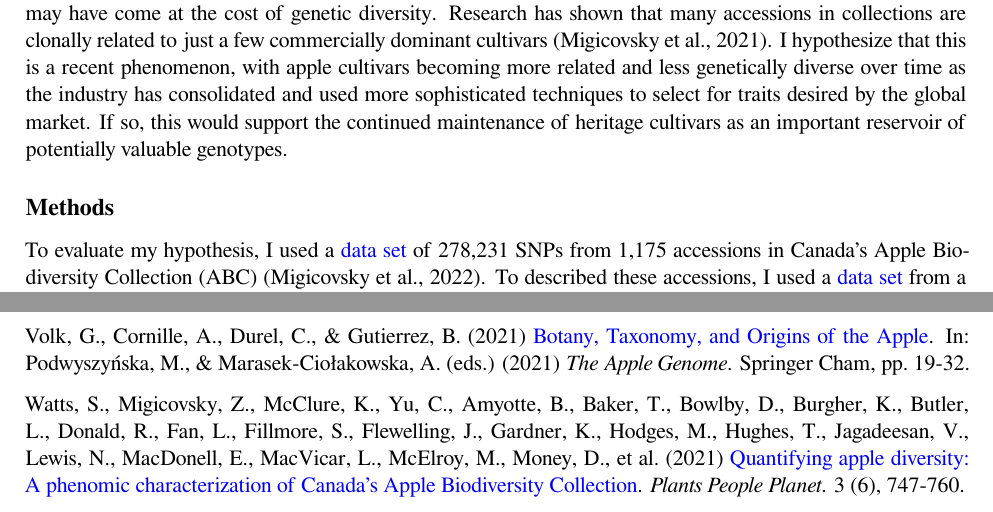
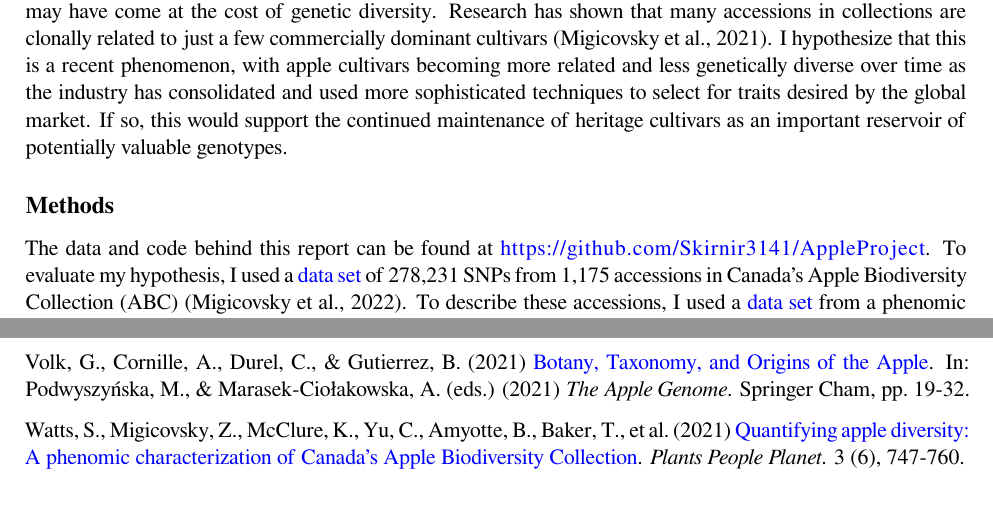
Before and after one commit to Skirnir3141/AppleProject, an R Markdown document (AppleProject.Rmd): two parts of pages 1 and 3 of 4, joined at a grey line, cut so that both start at the same text. The pictures show the output file AppleProject.pdf that the author committed with the source.

Commit message:
Adding link

````diff
--- a/AppleProject.Rmd
+++ b/AppleProject.Rmd
@@ -135,7 +135,7 @@ p3.log <- read.delim("./Data/Snps/p3_ibd.log")
 
 ```
 
-To evaluate my hypothesis, I used a [data set](https://datadryad.org/stash/dataset/doi:10.5061/dryad.zkh1893cd) of 278,231 SNPs from 1,175 accessions in Canada's Apple Biodiversity Collection (ABC) (Migicovsky et al., 2022). To described these accessions, I used a [data set](https://github.com/MylesLab/abc-phenomics) from a phenomic review of the ABC (Watts et al., 2022). I filtered accessions using `r substring(R.Version()$version.string, 1, 15)` to include only *M. domestica* with either a cultivation or a release year (earliest was used). Because SNP data did not account for non-diploids, I dropped triploids by using the het function in Plink v1.90 to estimate heterozygosity and filtering out high values (see PloidismExploration.R). This resulted in `r nrow(apple.p.metadata)` remaining accessions, which I split into three time periods -- 1800-1899, 1900-1959, and 1960-Present -- reflecting stages in apple industry development.
+The data and code behind this report can be found at https://github.com/Skirnir3141/AppleProject. To evaluate my hypothesis, I used a [data set](https://datadryad.org/stash/dataset/doi:10.5061/dryad.zkh1893cd) of 278,231 SNPs from 1,175 accessions in Canada's Apple Biodiversity Collection (ABC) (Migicovsky et al., 2022). To describe these accessions, I used a [data set](https://github.com/MylesLab/abc-phenomics) from a phenomic review of the ABC (Watts et al., 2022). I filtered accessions using `r substring(R.Version()$version.string, 1, 15)` to include only *M. domestica* with either a cultivation or a release year (earliest was used). Because SNP data did not account for non-diploids, I dropped triploids by using the het function in Plink v1.90 to estimate heterozygosity and filtering out high values (see PloidismExploration.R). This resulted in `r nrow(apple.p.metadata)` remaining accessions, which I split into three time periods -- 1800-1899, 1900-1959, and 1960-Present -- reflecting stages in apple industry development.
 
 SNP quality control was conducted in Plink. SNPs were pruned for linkage disequilibrium (indep-pairwise 10 3 .05). SNPs with a minor allele frequency of less than .01 and a missingness of greater than .05 were removed. Accessions with greater than .1 missingness were removed. This resulted in `r prettyNum(as.numeric(stringr::word(p1.log[33, 1], 1)), big.mark = ",", scientific = FALSE)` SNPS and `r prettyNum(as.numeric(stringr::word(p1.log[33, 1], 4)), big.mark = ",", scientific = FALSE)` accessions for P1, `r prettyNum(as.numeric(stringr::word(p2.log[33, 1], 1)), big.mark = ",", scientific = FALSE)` SNPs and `r prettyNum(as.numeric(stringr::word(p2.log[33, 1], 4)), big.mark = ",", scientific = FALSE)` accessions for P2, and `r prettyNum(as.numeric(stringr::word(p3.log[33, 1], 1)), big.mark = ",", scientific = FALSE)` SNPs and `r prettyNum(as.numeric(stringr::word(p3.log[33, 1], 4)), big.mark = ",", scientific = FALSE)` accessions for P3.
 
@@ -383,7 +383,7 @@ Stevens, E.L.,Heckenberg, G., Roberson, E.D.O., Baugher, J.D., Downey, T.J., & P
 Volk, G., Cornille, A., Durel, C., & Gutierrez, B. (2021)
 [Botany, Taxonomy, and Origins of the Apple](https://link-springer-com.iclibezp1.cc.ic.ac.uk/chapter/10.1007/978-3-030-74682-7_2). In: Podwyszyńska, M., & Marasek-Ciołakowska, A. (eds.) (2021) *The Apple Genome*. Springer Cham, pp. 19-32.
 
-Watts, S., Migicovsky, Z., McClure, K., Yu, C., Amyotte, B., Baker, T., Bowlby, D., Burgher, K., Butler, L., Donald, R., Fan, L., Fillmore, S., Flewelling, J., Gardner, K., Hodges, M., Hughes, T., Jagadeesan, V., Lewis, N., MacDonell, E., MacVicar, L., McElroy, M., Money, D., et al. (2021) [Quantifying apple diversity: A phenomic characterization of Canada’s Apple Biodiversity Collection](https://doi.org/10.1002/ppp3.10211). *Plants People Planet*. 3 (6), 747-760.
+Watts, S., Migicovsky, Z., McClure, K., Yu, C., Amyotte, B., Baker, T., et al. (2021) [Quantifying apple diversity: A phenomic characterization of Canada’s Apple Biodiversity Collection](https://doi.org/10.1002/ppp3.10211). *Plants People Planet*. 3 (6), 747-760.
 
 \newpage
 ## Working Style Assessment
````
Also changed, not shown: AppleProject.pdf, Pngs/p1.plot.png, Pngs/p2.plot.png, Pngs/p3.plot.png.
